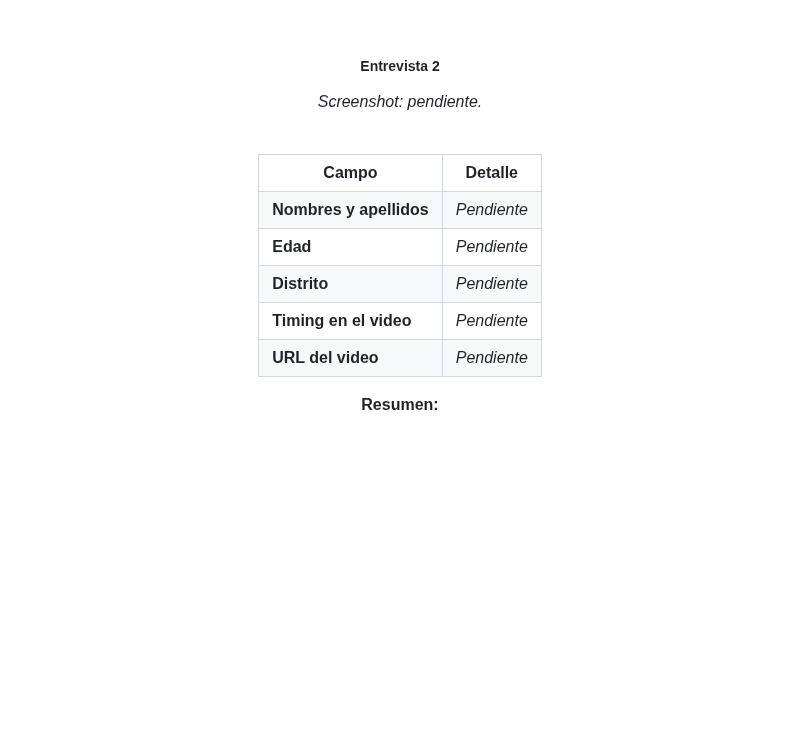
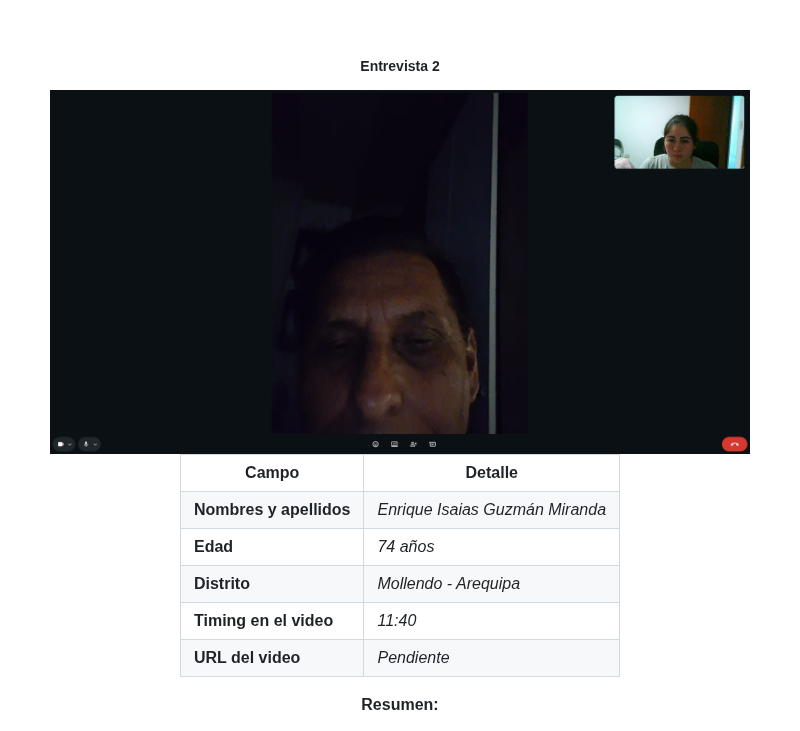
Before and after one commit to upc-pre-202620-1acc0238-4945-vitalcare/serenia-report, a Markdown page: README.md, the part around one of its changes. GitHub-like rendering; pictures changed too: assets/img/interviews/segmento2-entrevista2.png (added); blank space fills up the shorter version.

Commit message:
docs(registro-entrevistas): add second interview record for segment 2

```diff
--- a/README.md
+++ b/README.md
@@ -921,16 +921,16 @@ Isabel nos comentó que nunca ha utilizado una aplicación enfocada en salud o b
 
 ##### Entrevista 2
 
-*Screenshot: pendiente.*
+<img src="assets/img/interviews/segmento2-entrevista2.png" alt="Screenshot entrevista Enrique Guzmán" width="700"/>
 
 <br>
 
 <table align="center">
   <tr><th>Campo</th><th>Detalle</th></tr>
-  <tr><td><b>Nombres y apellidos</b></td><td><i>Pendiente</i></td></tr>
-  <tr><td><b>Edad</b></td><td><i>Pendiente</i></td></tr>
-  <tr><td><b>Distrito</b></td><td><i>Pendiente</i></td></tr>
-  <tr><td><b>Timing en el video</b></td><td><i>Pendiente</i></td></tr>
+  <tr><td><b>Nombres y apellidos</b></td><td><i>Enrique Isaias Guzmán Miranda</i></td></tr>
+  <tr><td><b>Edad</b></td><td><i>74 años</i></td></tr>
+  <tr><td><b>Distrito</b></td><td><i>Mollendo - Arequipa</i></td></tr>
+  <tr><td><b>Timing en el video</b></td><td><i>11:40</i></td></tr>
   <tr><td><b>URL del video</b></td><td><i>Pendiente</i></td></tr>
 </table>
 
```
Also changed, not shown: other parts of README.md (+1 -1 lines).
